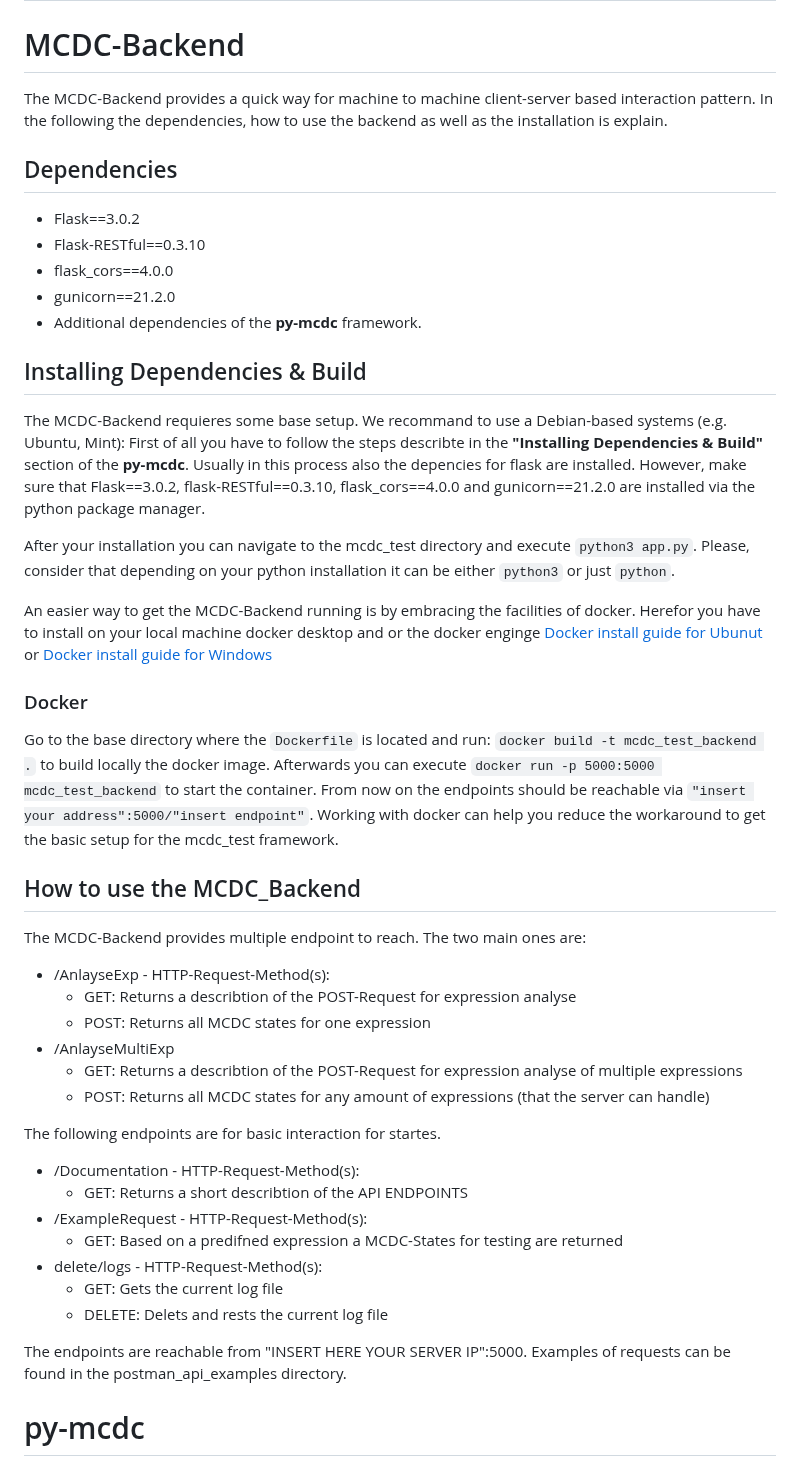
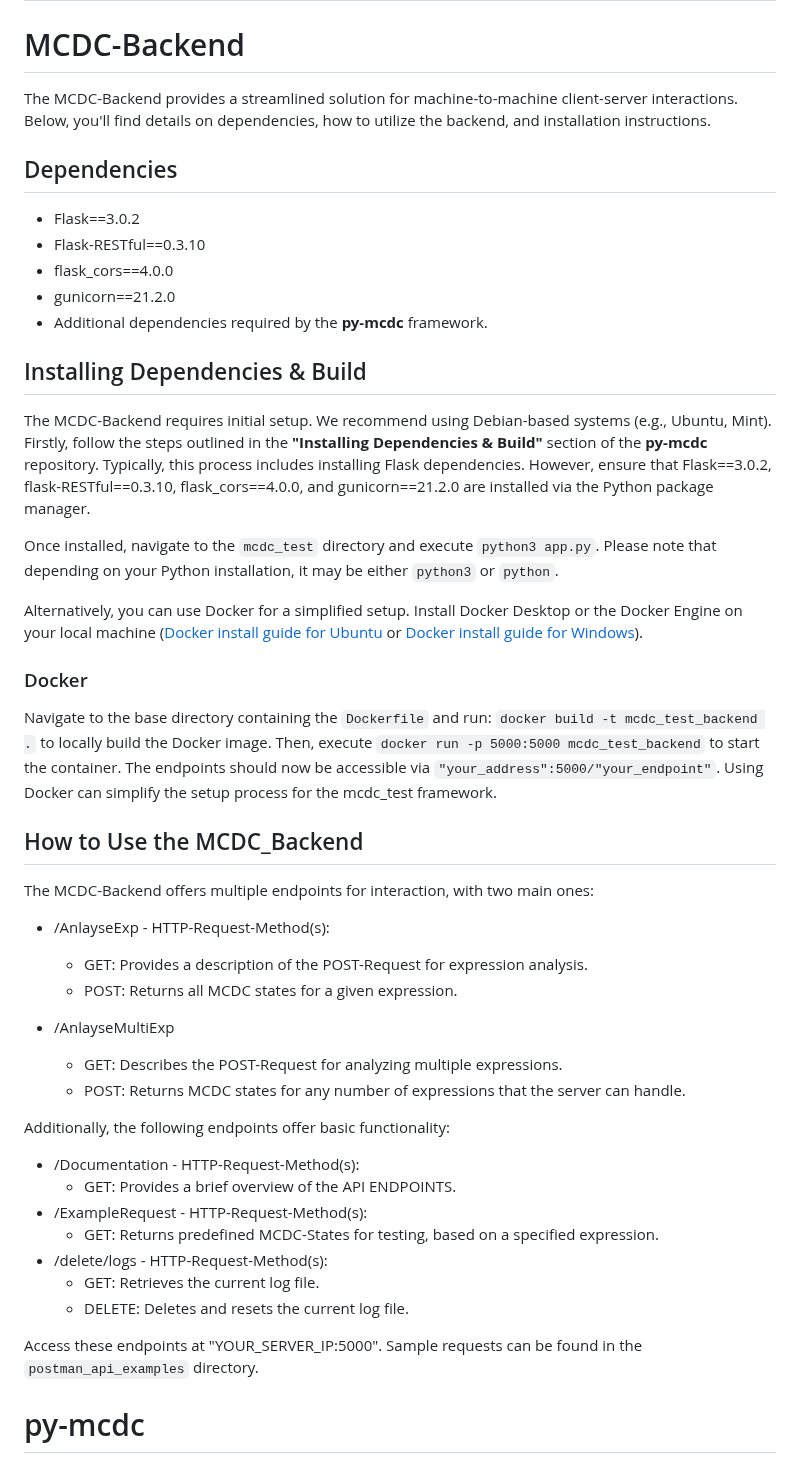
Before and after one commit to yewon5858/testing-ai-more, a Markdown page: README.md, the part around the change. Drawn GitHub-style.

Commit message:
Finished README.md for the MCDC backend api

```diff
--- a/README.md
+++ b/README.md
@@ -22,46 +22,50 @@ Describtion this repo is a monorepo and therefor it contains the following compo
 ## Installing Dependencies & Build
 
 # MCDC-Backend
-The MCDC-Backend provides a quick way for machine to machine client-server based interaction pattern. In the following the dependencies, how to use the backend as well as the installation is explain.
+
+The MCDC-Backend provides a streamlined solution for machine-to-machine client-server interactions. Below, you'll find details on dependencies, how to utilize the backend, and installation instructions.
 
 ## Dependencies
-  - Flask==3.0.2
-  - Flask-RESTful==0.3.10
-  - flask_cors==4.0.0
-  - gunicorn==21.2.0
-  - Additional dependencies of the **py-mcdc** framework.
+
+- Flask==3.0.2
+- Flask-RESTful==0.3.10
+- flask_cors==4.0.0
+- gunicorn==21.2.0
+- Additional dependencies required by the **py-mcdc** framework.
 
 ## Installing Dependencies & Build
 
-The MCDC-Backend requieres some base setup. We recommand to use a Debian-based systems (e.g. Ubuntu, Mint): First of all you have to follow the steps describte in the **"Installing Dependencies & Build"** section of the **py-mcdc**. Usually in this process also the depencies for flask are installed. However, make sure that Flask==3.0.2, flask-RESTful==0.3.10, flask_cors==4.0.0 and gunicorn==21.2.0 are installed via the python package manager.
+The MCDC-Backend requires initial setup. We recommend using Debian-based systems (e.g., Ubuntu, Mint). Firstly, follow the steps outlined in the **"Installing Dependencies & Build"** section of the **py-mcdc** repository. Typically, this process includes installing Flask dependencies. However, ensure that Flask==3.0.2, flask-RESTful==0.3.10, flask_cors==4.0.0, and gunicorn==21.2.0 are installed via the Python package manager.
 
-After your installation you can navigate to the mcdc_test directory and execute `python3 app.py`. Please, consider that depending on your python installation it can be either `python3` or just `python`.
+Once installed, navigate to the `mcdc_test` directory and execute `python3 app.py`. Please note that depending on your Python installation, it may be either `python3` or `python`.
 
-An easier way to get the MCDC-Backend running is by embracing the facilities of docker. Herefor you have to install on your local machine docker desktop and or the docker enginge [Docker install guide for Ubunut](https://docs.docker.com/engine/install/ubuntu/) or [Docker install guide for Windows](https://docs.docker.com/desktop/install/windows-install/)
+Alternatively, you can use Docker for a simplified setup. Install Docker Desktop or the Docker Engine on your local machine ([Docker install guide for Ubuntu](https://docs.docker.com/engine/install/ubuntu/) or [Docker install guide for Windows](https://docs.docker.com/desktop/install/windows-install/)).
 
 ### Docker
-Go to the base directory where the `Dockerfile` is located and run: `docker build -t mcdc_test_backend .` to build locally the docker image. Afterwards you can execute `docker run -p 5000:5000 mcdc_test_backend` to start the container. From now on the endpoints should be reachable via `"insert your address":5000/"insert endpoint"`. Working with docker can help you reduce the workaround to get the basic setup for the mcdc_test framework.
+Navigate to the base directory containing the `Dockerfile` and run: `docker build -t mcdc_test_backend .` to locally build the Docker image. Then, execute `docker run -p 5000:5000 mcdc_test_backend` to start the container. The endpoints should now be accessible via `"your_address":5000/"your_endpoint"`. Using Docker can simplify the setup process for the mcdc_test framework.
 
-## How to use the MCDC_Backend
-The MCDC-Backend provides multiple endpoint to reach. The two main ones are:
+## How to Use the MCDC_Backend
 
-  - /AnlayseExp - HTTP-Request-Method(s):
-    - GET: Returns a describtion of the POST-Request for expression analyse
-    - POST: Returns all MCDC states for one expression
-  - /AnlayseMultiExp
-    - GET: Returns a describtion of the POST-Request for expression analyse of multiple expressions
-    - POST: Returns all MCDC states for any amount of expressions (that the server can handle)
+The MCDC-Backend offers multiple endpoints for interaction, with two main ones:
 
-The following endpoints are for basic interaction for startes.
-  - /Documentation - HTTP-Request-Method(s):
-    - GET: Returns a short describtion of the API ENDPOINTS
-  - /ExampleRequest  - HTTP-Request-Method(s):
-    - GET: Based on a predifned expression a MCDC-States for testing are returned
-  - delete/logs - HTTP-Request-Method(s):
-    - GET: Gets the current log file
-    - DELETE: Delets and rests the current log file
+- /AnlayseExp - HTTP-Request-Method(s):
+  - GET: Provides a description of the POST-Request for expression analysis.
+  - POST: Returns all MCDC states for a given expression.
 
-The endpoints are reachable from "INSERT HERE YOUR SERVER IP":5000. Examples of requests can be found in the postman_api_examples directory.
+- /AnlayseMultiExp
+  - GET: Describes the POST-Request for analyzing multiple expressions.
+  - POST: Returns MCDC states for any number of expressions that the server can handle.
+
+Additionally, the following endpoints offer basic functionality:
+- /Documentation - HTTP-Request-Method(s):
+  - GET: Provides a brief overview of the API ENDPOINTS.
+- /ExampleRequest  - HTTP-Request-Method(s):
+  - GET: Returns predefined MCDC-States for testing, based on a specified expression.
+- /delete/logs - HTTP-Request-Method(s):
+  - GET: Retrieves the current log file.
+  - DELETE: Deletes and resets the current log file.
+
+Access these endpoints at "YOUR_SERVER_IP:5000". Sample requests can be found in the `postman_api_examples` directory.
 
 # py-mcdc
 This project aims at generating test cases satisfying modified condition decision coverage (MC/DC) criterion based on reduced ordered decision diagrams (roBDDs).
```
